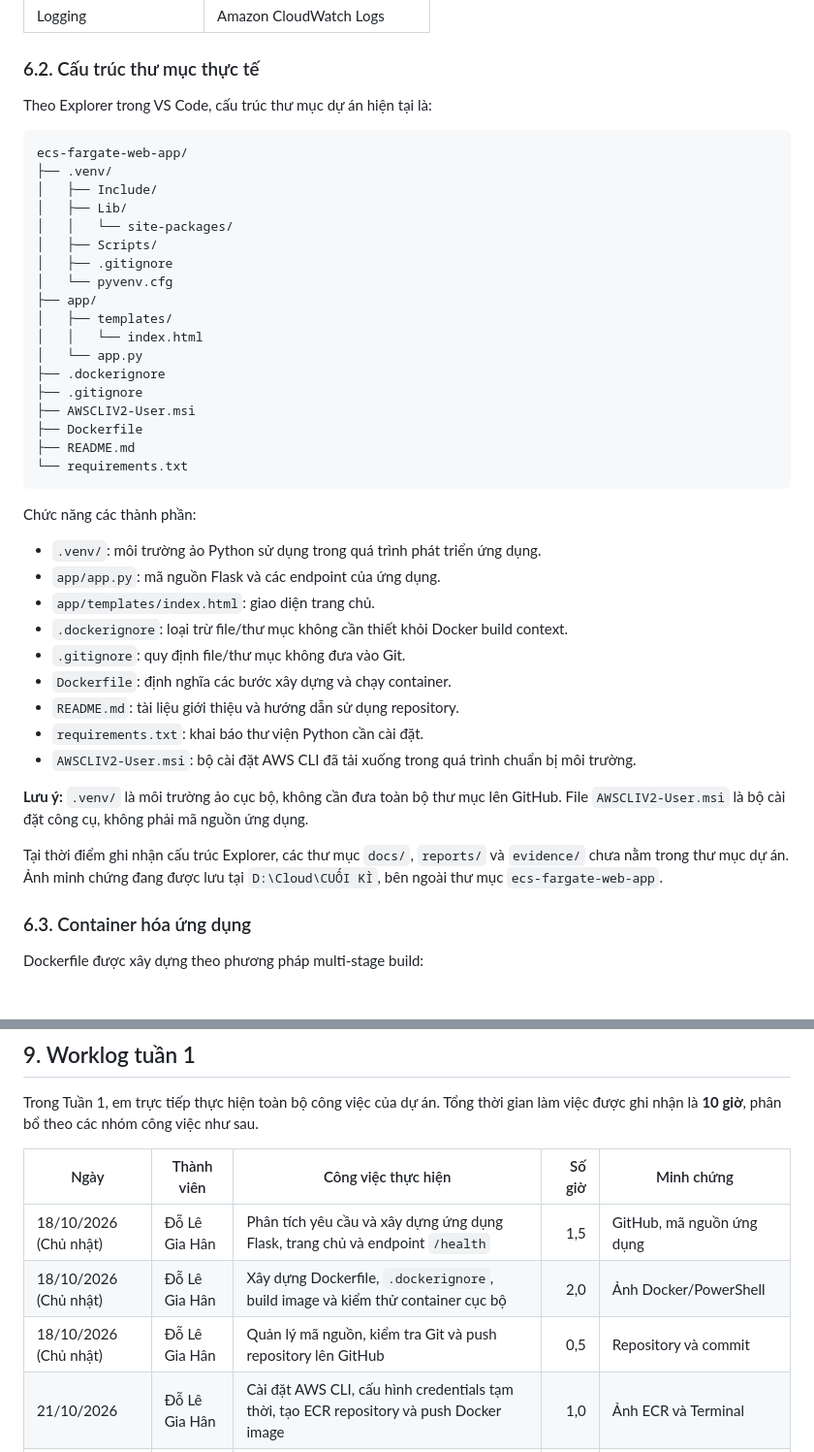
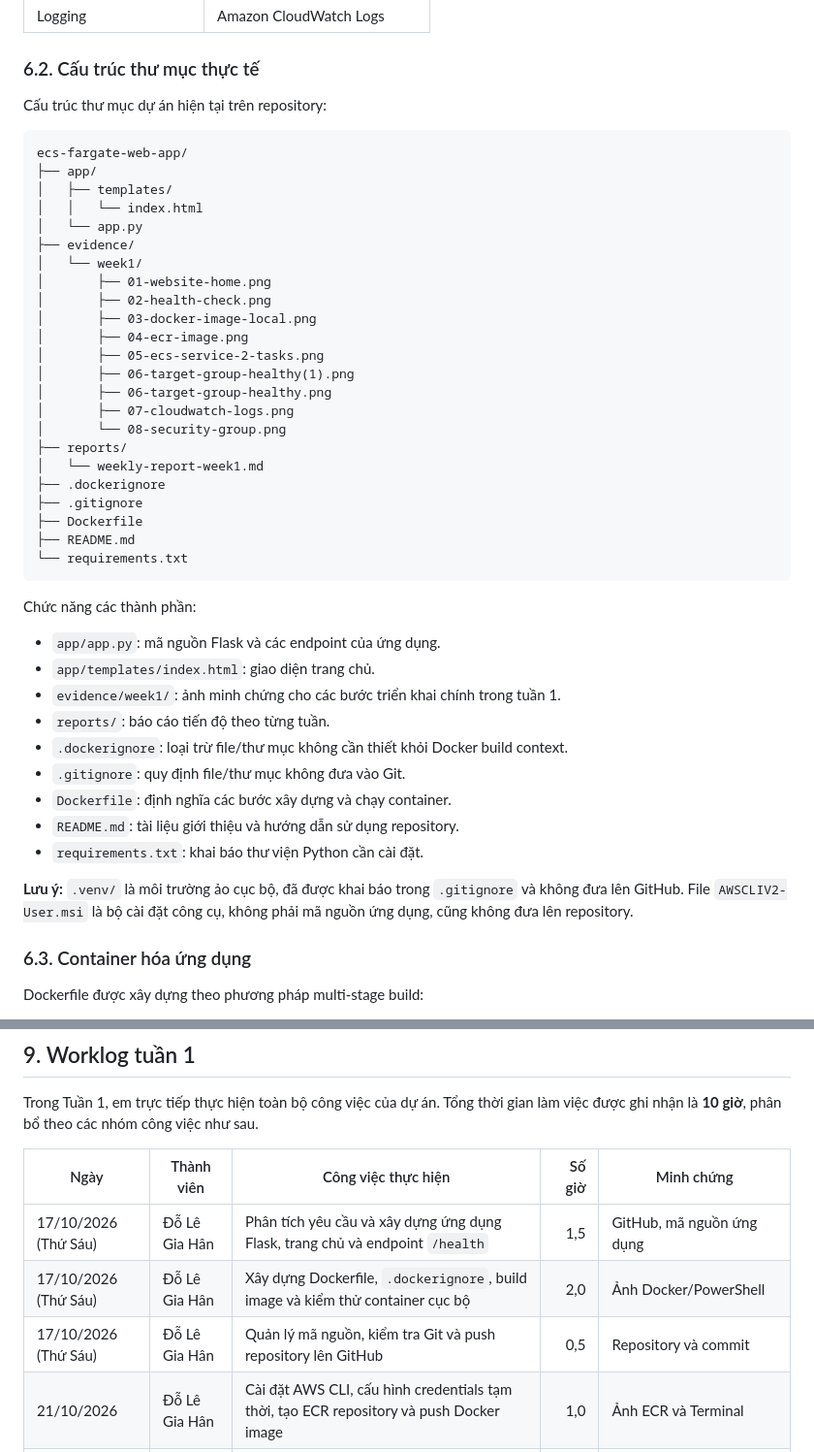
Before and after one commit to 24110208-rgb/ecs-fargate-web-app, a Markdown page: reports/weekly-report-week1.md, 2 parts joined by grey strips. Shown at 97% size. Drawn GitHub-style.

````diff
--- a/reports/weekly-report-week1.md
+++ b/reports/weekly-report-week1.md
@@ -292,24 +292,29 @@ Các nội dung trên chưa được ghi nhận là hoàn thành nếu mới d
 
 ### 6.2. Cấu trúc thư mục thực tế
 
-Theo Explorer trong VS Code, cấu trúc thư mục dự án hiện tại là:
+Cấu trúc thư mục dự án hiện tại trên repository:
 
 ```text
 ecs-fargate-web-app/
-├── .venv/
-│   ├── Include/
-│   ├── Lib/
-│   │   └── site-packages/
-│   ├── Scripts/
-│   ├── .gitignore
-│   └── pyvenv.cfg
 ├── app/
 │   ├── templates/
 │   │   └── index.html
 │   └── app.py
+├── evidence/
+│   └── week1/
+│       ├── 01-website-home.png
+│       ├── 02-health-check.png
+│       ├── 03-docker-image-local.png
+│       ├── 04-ecr-image.png
+│       ├── 05-ecs-service-2-tasks.png
+│       ├── 06-target-group-healthy(1).png
+│       ├── 06-target-group-healthy.png
+│       ├── 07-cloudwatch-logs.png
+│       └── 08-security-group.png
+├── reports/
+│   └── weekly-report-week1.md
 ├── .dockerignore
 ├── .gitignore
-├── AWSCLIV2-User.msi
 ├── Dockerfile
 ├── README.md
 └── requirements.txt
@@ -317,19 +322,17 @@ ecs-fargate-web-app/
 
 Chức năng các thành phần:
 
-- `.venv/`: môi trường ảo Python sử dụng trong quá trình phát triển ứng dụng.
 - `app/app.py`: mã nguồn Flask và các endpoint của ứng dụng.
 - `app/templates/index.html`: giao diện trang chủ.
+- `evidence/week1/`: ảnh minh chứng cho các bước triển khai chính trong tuần 1.
+- `reports/`: báo cáo tiến độ theo từng tuần.
 - `.dockerignore`: loại trừ file/thư mục không cần thiết khỏi Docker build context.
 - `.gitignore`: quy định file/thư mục không đưa vào Git.
 - `Dockerfile`: định nghĩa các bước xây dựng và chạy container.
 - `README.md`: tài liệu giới thiệu và hướng dẫn sử dụng repository.
 - `requirements.txt`: khai báo thư viện Python cần cài đặt.
-- `AWSCLIV2-User.msi`: bộ cài đặt AWS CLI đã tải xuống trong quá trình chuẩn bị môi trường.
 
-**Lưu ý:** `.venv/` là môi trường ảo cục bộ, không cần đưa toàn bộ thư mục lên GitHub. File `AWSCLIV2-User.msi` là bộ cài đặt công cụ, không phải mã nguồn ứng dụng.
-
-Tại thời điểm ghi nhận cấu trúc Explorer, các thư mục `docs/`, `reports/` và `evidence/` chưa nằm trong thư mục dự án. Ảnh minh chứng đang được lưu tại `D:\Cloud\CUỐI KÌ`, bên ngoài thư mục `ecs-fargate-web-app`.
+**Lưu ý:** `.venv/` là môi trường ảo cục bộ, đã được khai báo trong `.gitignore` và không đưa lên GitHub. File `AWSCLIV2-User.msi` là bộ cài đặt công cụ, không phải mã nguồn ứng dụng, cũng không đưa lên repository.
 
 ### 6.3. Container hóa ứng dụng
 
@@ -553,9 +569,9 @@ Trong Tuần 1, em trực tiếp thực hiện toàn bộ công việc của d
 
 | Ngày | Thành viên | Công việc thực hiện | Số giờ | Minh chứng |
 |---|---|---|---:|---|
-| 18/10/2026 (Chủ nhật) | Đỗ Lê Gia Hân | Phân tích yêu cầu và xây dựng ứng dụng Flask, trang chủ và endpoint `/health` | 1,5 | GitHub, mã nguồn ứng dụng |
-| 18/10/2026 (Chủ nhật) | Đỗ Lê Gia Hân | Xây dựng Dockerfile, `.dockerignore`, build image và kiểm thử container cục bộ | 2,0 | Ảnh Docker/PowerShell |
-| 18/10/2026 (Chủ nhật) | Đỗ Lê Gia Hân | Quản lý mã nguồn, kiểm tra Git và push repository lên GitHub | 0,5 | Repository và commit |
+| 17/10/2026 (Thứ Sáu) | Đỗ Lê Gia Hân | Phân tích yêu cầu và xây dựng ứng dụng Flask, trang chủ và endpoint `/health` | 1,5 | GitHub, mã nguồn ứng dụng |
+| 17/10/2026 (Thứ Sáu) | Đỗ Lê Gia Hân | Xây dựng Dockerfile, `.dockerignore`, build image và kiểm thử container cục bộ | 2,0 | Ảnh Docker/PowerShell |
+| 17/10/2026 (Thứ Sáu) | Đỗ Lê Gia Hân | Quản lý mã nguồn, kiểm tra Git và push repository lên GitHub | 0,5 | Repository và commit |
 | 21/10/2026 | Đỗ Lê Gia Hân | Cài đặt AWS CLI, cấu hình credentials tạm thời, tạo ECR repository và push Docker image | 1,0 | Ảnh ECR và Terminal |
 | 21/10/2026 | Đỗ Lê Gia Hân | Tạo ECS cluster `ecs-fargate-web-app-cluster` | 0,75 | Ảnh ECS Cluster |
 | 21/10/2026 | Đỗ Lê Gia Hân | Tạo Task Definition `ecs-fargate-web-app-task:1`, cấu hình image, cổng, CPU/RAM và CloudWatch Logs | 1,0 | Ảnh Task Definition |
````
Also changed, not shown: other parts of reports/weekly-report-week1.md (+40 -31 lines).
